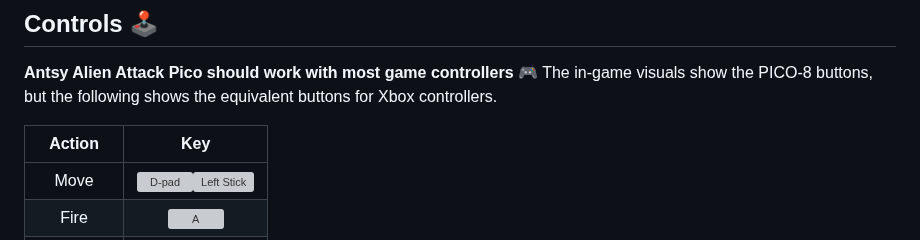
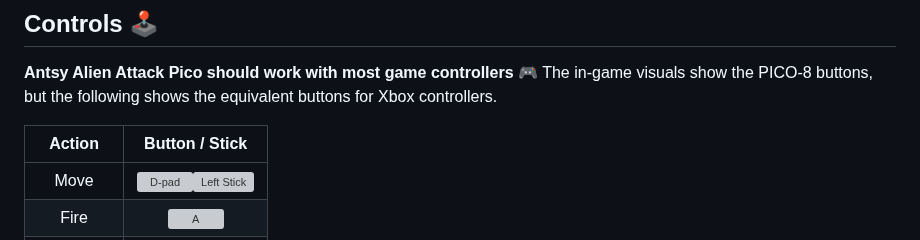
Before and after one commit to wimpysworld/antsy-alien-attack-pico, a Markdown page: README.md, the part around one of its changes. GitHub-like rendering; grey boxes are pictures that could not be loaded.

```diff
--- a/README.md
+++ b/README.md
@@ -34,7 +34,7 @@ Antsy Alien Attack Pico is a retro-style vertically scrolling shoot 'em up.
 
 **Antsy Alien Attack Pico should work with most game controllers** 🎮️ The in-game visuals show the PICO-8 buttons, but the following shows the equivalent buttons for Xbox controllers.
 
-| Action    |  Key  |
+| Action    |  Button / Stick  |
 |:---------:|:-----:|
 | Move      | <img src="art/controls/XboxOne_Dpad.png" width="32" alt="D-pad"><img src="art/controls/XboxOne_Left_Stick.png" width="32" alt="Left Stick"> |
 | Fire      | <img src="art/controls/XboxOne_A.png" width="32" alt="A"> |
```
Also changed, not shown: other parts of README.md (+5 -5 lines).
